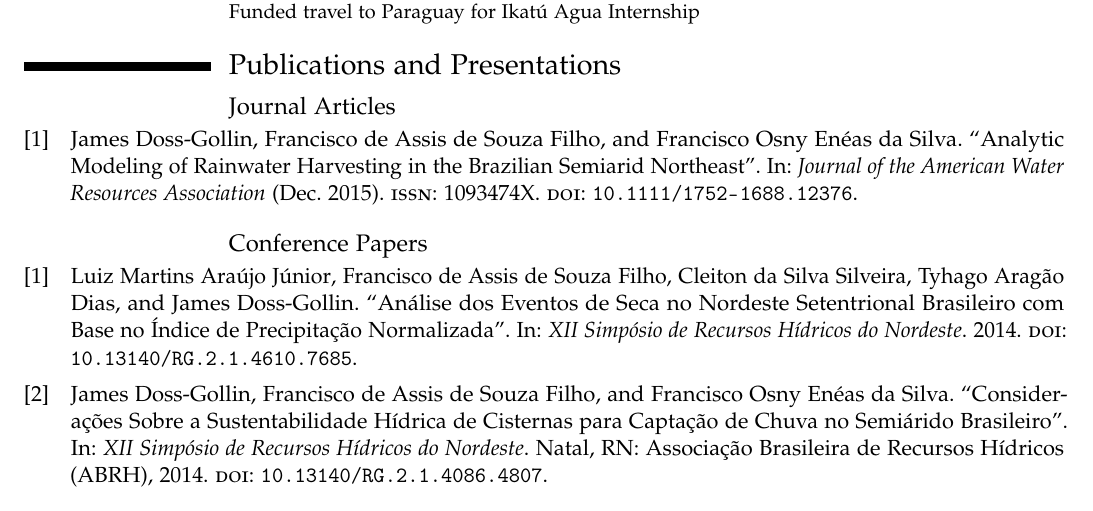
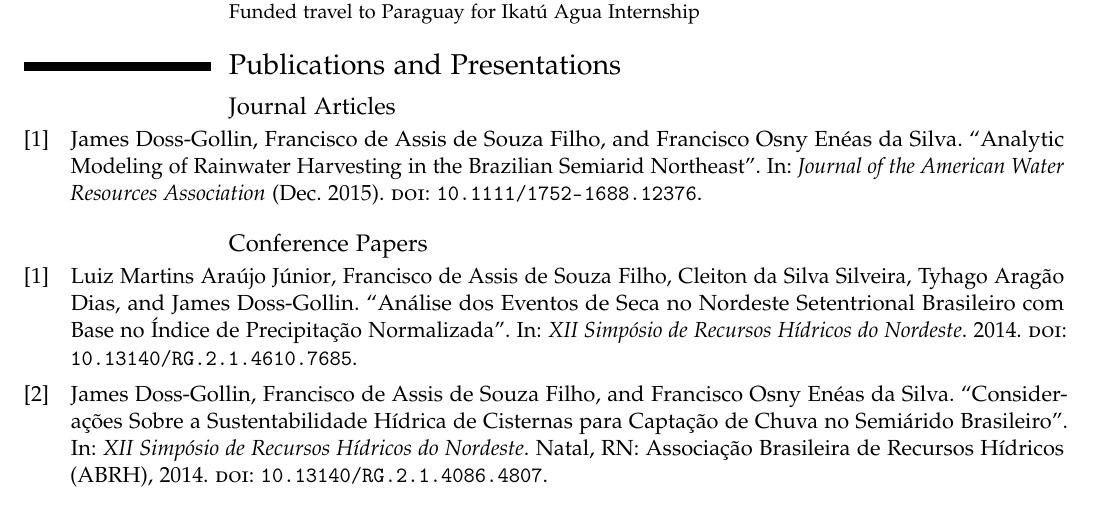
Before and after one commit to jdossgollin/cv-pdf, a LaTeX CV (main.tex, which reads header.tex): part of page 2 of 2, cut so that both start at the same text. Compiled offline with pdfLaTeX.

Commit message:
removed ISBN from publications

```diff
--- a/header.tex
+++ b/header.tex
@@ -38,6 +38,7 @@
     defernumbers,
     doi=true,
     url=false,
+    isbn=false,
     maxbibnames=99]{biblatex}
 
 \defbibheading{bibliography}{\section*{Publications and Presentations}}
```
Also changed, not shown: CV-james-dossgollin.pdf (added), main.pdf (deleted), 1 other file.
